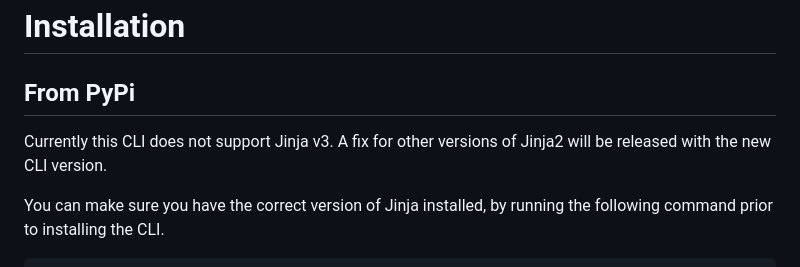
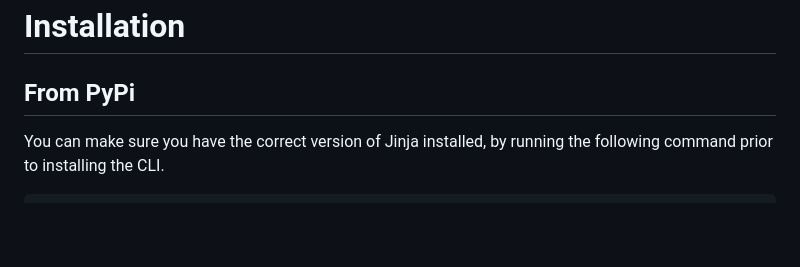
Before and after one commit to GenesisCoast/embedded-yaml-docs, a Markdown page: README.md, the part around the change. GitHub-like rendering; blank space fills up the shorter version.

```diff
--- a/README.md
+++ b/README.md
@@ -54,8 +54,6 @@ parameters:
 # Installation
 
 ## From PyPi
-
-Currently this CLI does not support Jinja v3. A fix for other versions of Jinja2 will be released with the new CLI version.
 
 You can make sure you have the correct version of Jinja installed, by running the following command prior to installing the CLI.
 
```
